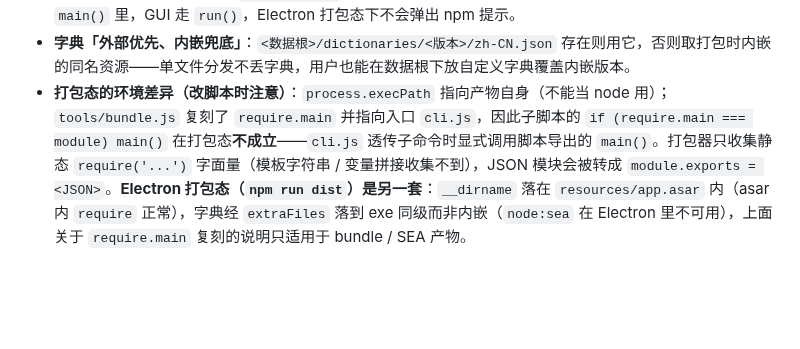
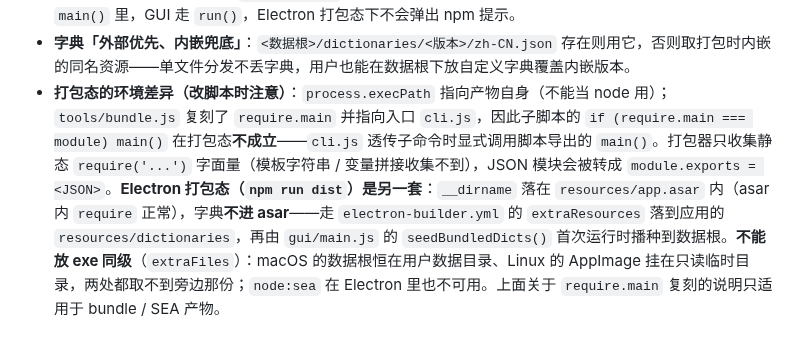
Before and after one commit to lldwb/github-desktop-zh-cn, a Markdown page: scripts/README.md, the part around the change. Drawn GitHub-style; blank space fills up the shorter version.

Commit message:
docs(scripts): 修正字典打包口径为 extraResources
改 scripts/README.md 里描述 Electron 打包态的那段。字典并非经 extraFiles 落到
exe 同级，而是走 electron-builder.yml 的 extraResources 进应用的
resources/dictionaries，再由 gui/main.js 的 seedBundledDicts() 首次运行时播种到
数据根。

原说法与三处同源的口径互相矛盾，核实后以配置为准改写：一是 electron-builder.yml
文件头注释列了「为什么走 extraResources」，二是 AGENTS.md 的运行形态与已知坑两节，
三是 docs/打包与分发.md 的打包说明。同时补上「不能放 exe 同级」的理由——macOS 的
数据根恒在用户数据目录、Linux 的 AppImage 挂在只读临时目录，两处都取不到可执行
文件旁边那份。

```diff
--- a/scripts/README.md
+++ b/scripts/README.md
@@ -85,4 +85,4 @@ node tools/bundle.js         [--out <文件>]                    # 只生成单
 - **自查（scan）**：官方产物的 sourcemap 里含 GitHub Desktop 自有源码，`scan` 从中提取界面文案候选（JSX 文本节点 + 字符串字面量），再回到产物核对是否存在，排除字典已收录项后输出待补清单。产物侧按「忽略大小写 + 折叠空白」匹配——产物文案经 `sentenceCase` 处理（`Confirm discard changes`）、源码是 Title Case（`Confirm Discard Changes`），且 JSX 多行文本在产物里带转义换行与缩进。清单里仍会有专有名词、代码键名、句子片段等噪声，需人工判断。
 - **运行形态与数据根目录**：判据只有 `common.js` 两处——`isPackaged()`（bundle 产物与 SEA 产物）与 `isElectronPackaged()`（Electron 打包产物）；`common.dataRoot()` 是唯一来源——**源码态与 Electron 开发态**（`npm run gui`）= 仓库根，**SEA 产物与 Electron 打包产物** = 可执行文件所在目录（不可写时回退用户数据目录）。备份、`config.json`、`tmp/` 全在数据根下，脚本不自行拼 `__dirname`、不假定当前工作目录。面向用户的提示文案按 `isPackaged()` 分支（打包态用户没有 npm）——这类分支只出现在各脚本的 `main()` 里，GUI 走 `run()`，Electron 打包态下不会弹出 npm 提示。
 - **字典「外部优先、内嵌兜底」**：`<数据根>/dictionaries/<版本>/zh-CN.json` 存在则用它，否则取打包时内嵌的同名资源——单文件分发不丢字典，用户也能在数据根下放自定义字典覆盖内嵌版本。
-- **打包态的环境差异（改脚本时注意）**：`process.execPath` 指向产物自身（不能当 node 用）；`tools/bundle.js` 复刻了 `require.main` 并指向入口 `cli.js`，因此子脚本的 `if (require.main === module) main()` 在打包态**不成立**——`cli.js` 透传子命令时显式调用脚本导出的 `main()`。打包器只收集静态 `require('...')` 字面量（模板字符串 / 变量拼接收集不到），JSON 模块会被转成 `module.exports = <JSON>`。**Electron 打包态（`npm run dist`）是另一套**：`__dirname` 落在 `resources/app.asar` 内（asar 内 `require` 正常），字典经 `extraFiles` 落到 exe 同级而非内嵌（`node:sea` 在 Electron 里不可用），上面关于 `require.main` 复刻的说明只适用于 bundle / SEA 产物。
+- **打包态的环境差异（改脚本时注意）**：`process.execPath` 指向产物自身（不能当 node 用）；`tools/bundle.js` 复刻了 `require.main` 并指向入口 `cli.js`，因此子脚本的 `if (require.main === module) main()` 在打包态**不成立**——`cli.js` 透传子命令时显式调用脚本导出的 `main()`。打包器只收集静态 `require('...')` 字面量（模板字符串 / 变量拼接收集不到），JSON 模块会被转成 `module.exports = <JSON>`。**Electron 打包态（`npm run dist`）是另一套**：`__dirname` 落在 `resources/app.asar` 内（asar 内 `require` 正常），字典**不进 asar**——走 `electron-builder.yml` 的 `extraResources` 落到应用的 `resources/dictionaries`，再由 `gui/main.js` 的 `seedBundledDicts()` 首次运行时播种到数据根。**不能放 exe 同级**（`extraFiles`）：macOS 的数据根恒在用户数据目录、Linux 的 AppImage 挂在只读临时目录，两处都取不到旁边那份；`node:sea` 在 Electron 里也不可用。上面关于 `require.main` 复刻的说明只适用于 bundle / SEA 产物。
```
